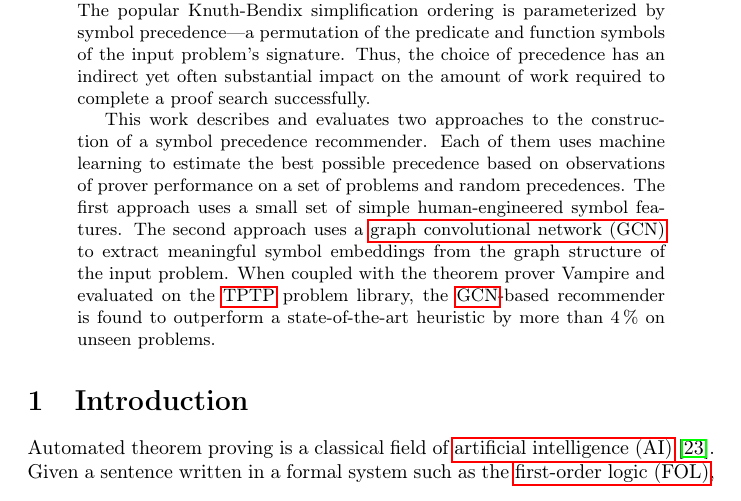
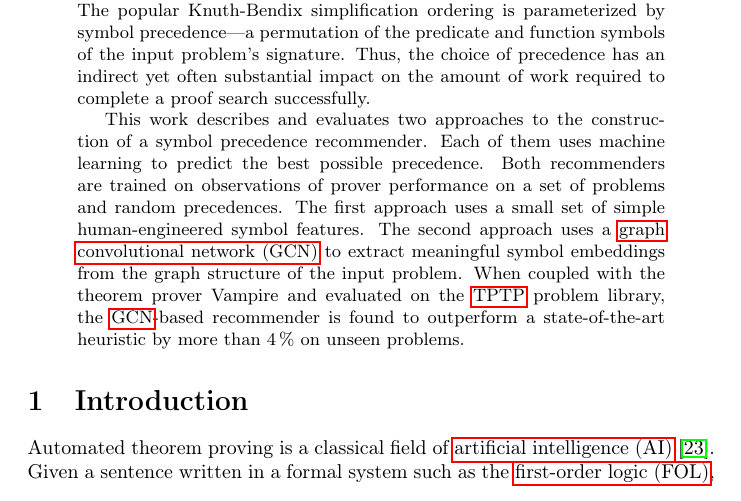
Before and after one commit to filipbartek/minimum, a LaTeX paper (minimum.tex, which reads tex/abstract.tex): part of page 1 of 37, cut so that both start at the same text. Compiled offline with pdfLaTeX.

Commit message:
Improve phrasing of abstract

```diff
--- a/tex/abstract.tex
+++ b/tex/abstract.tex
@@ -4,7 +4,8 @@ The popular Knuth-Bendix simplification ordering is parameterized by symbol prec
 Thus, the choice of precedence has an indirect yet often substantial impact on the amount of work required to complete a proof search successfully.
 
 This work describes and evaluates two approaches to the construction of a symbol precedence recommender.
-Each of them uses machine learning to estimate the best possible precedence based on observations of prover performance on a set of problems and random precedences.
+Each of them uses machine learning to predict the best possible precedence.
+Both recommenders are trained on observations of prover performance on a set of problems and random precedences.
 The first approach uses a small set of simple human-engineered symbol features.
 The second approach uses a \acrfull{gcn} to extract meaningful symbol embeddings from the graph structure of the input problem.
 When coupled with the theorem prover Vampire and evaluated on the \acrshort{tptp} problem library, the \acrshort{gcn}-based recommender is found to outperform a state-of-the-art heuristic by more than \SI{4}{\percent} on unseen problems.
```
